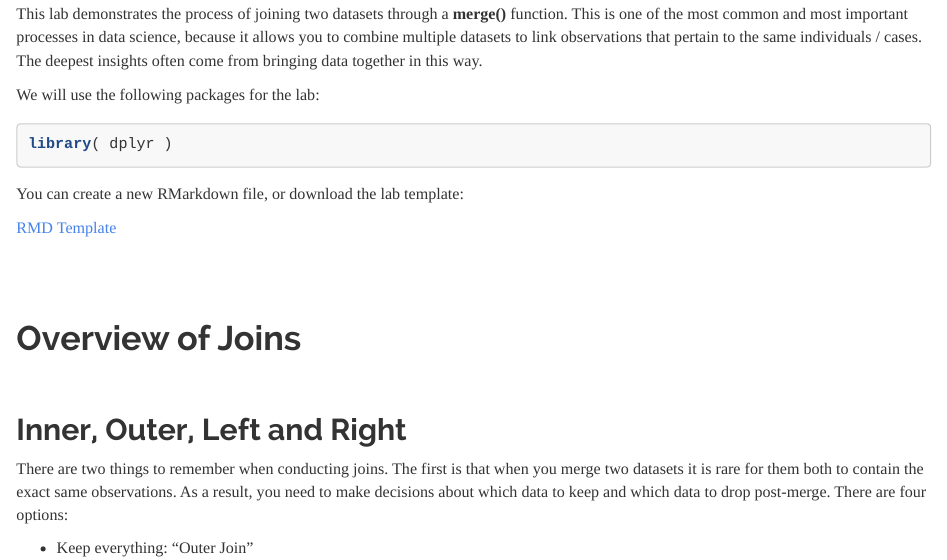
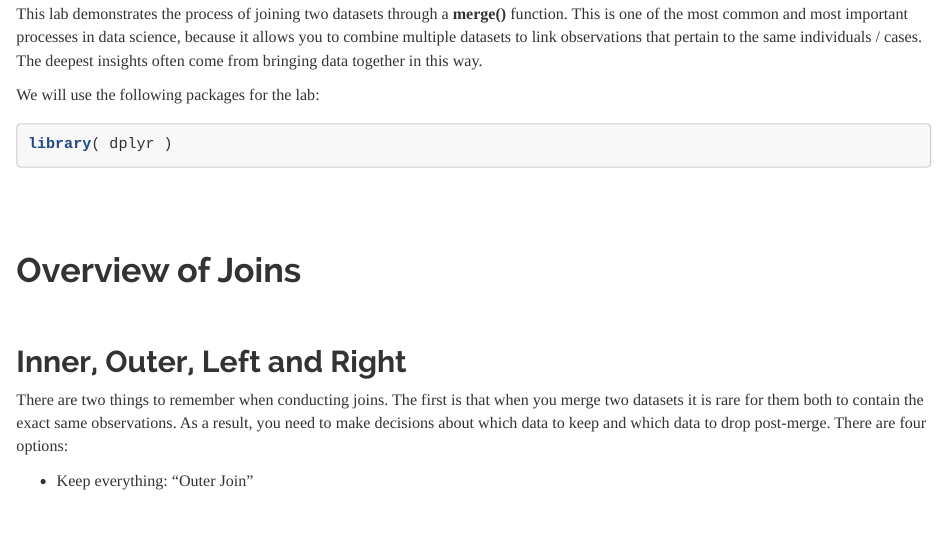
Before and after one commit to cssearcy/AYS-R-Coding-SPR-2020, an R Markdown document (LABS/lab-06-instructions.rmd): the page in a window 1100 px wide, from 140 px down. Rendered offline with R 4.5, knitr and Pandoc, with nearby package versions.

Commit message:
rm dl link

````diff
--- a/LABS/lab-06-instructions.rmd
+++ b/LABS/lab-06-instructions.rmd
@@ -24,10 +24,6 @@ We will use the following packages for the lab:
 ```{r, eval=F}
 library( dplyr )
 ```
-
-You can create a new RMarkdown file, or download the lab template:
-
-[RMD Template](https://cdn.rawgit.com/DS4PS/Data-Science-Class/c464d527/TEMPLATES/MarkdownTemplateSimple.Rmd)
 
 <br><br>
 
````
